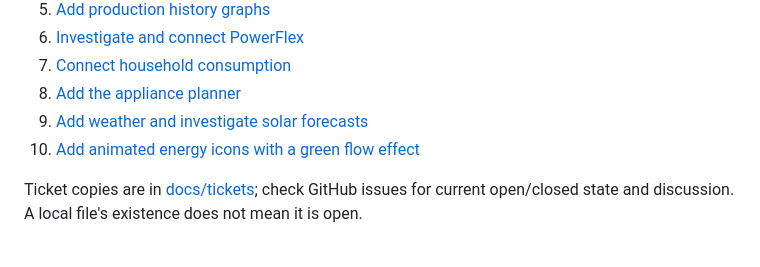
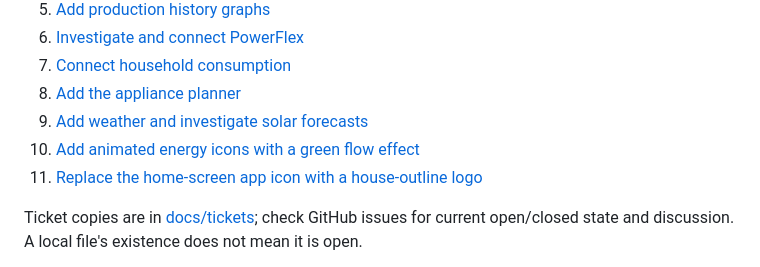
Before and after one commit to Owaiinnn/solar-overview, a Markdown page: README.md, the part around the change. GitHub-like rendering.

Commit message:
Add house-outline launcher icon ticket

```diff
--- a/README.md
+++ b/README.md
@@ -63,6 +63,7 @@ helpers are not included in fresh clones.
 8. [Add the appliance planner](https://github.com/Owaiinnn/solar-overview/issues/8)
 9. [Add weather and investigate solar forecasts](https://github.com/Owaiinnn/solar-overview/issues/9)
 10. [Add animated energy icons with a green flow effect](https://github.com/Owaiinnn/solar-overview/issues/11)
+11. [Replace the home-screen app icon with a house-outline logo](https://github.com/Owaiinnn/solar-overview/issues/15)
 
 Ticket copies are in [docs/tickets](docs/tickets); check GitHub issues for current
 open/closed state and discussion. A local file's existence does not mean it is open.
```
Also changed, not shown: docs/tickets/15-house-app-icon.md (added, +22 -0 lines).
